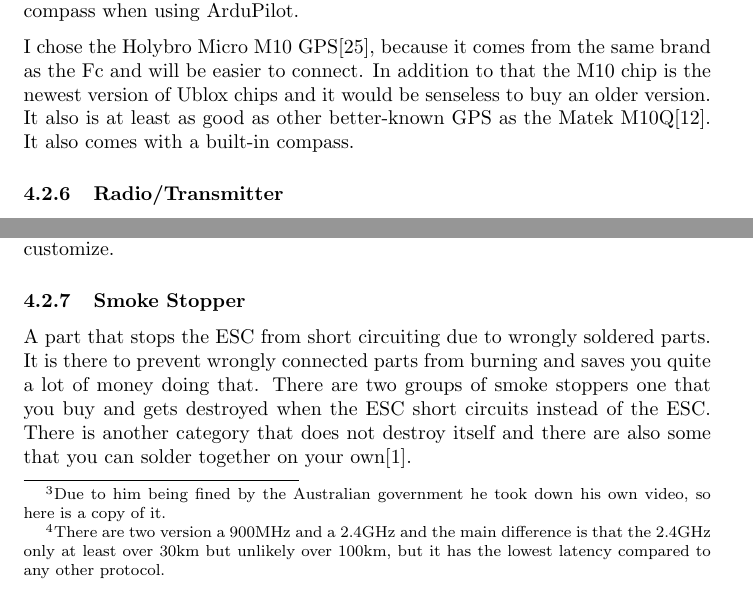
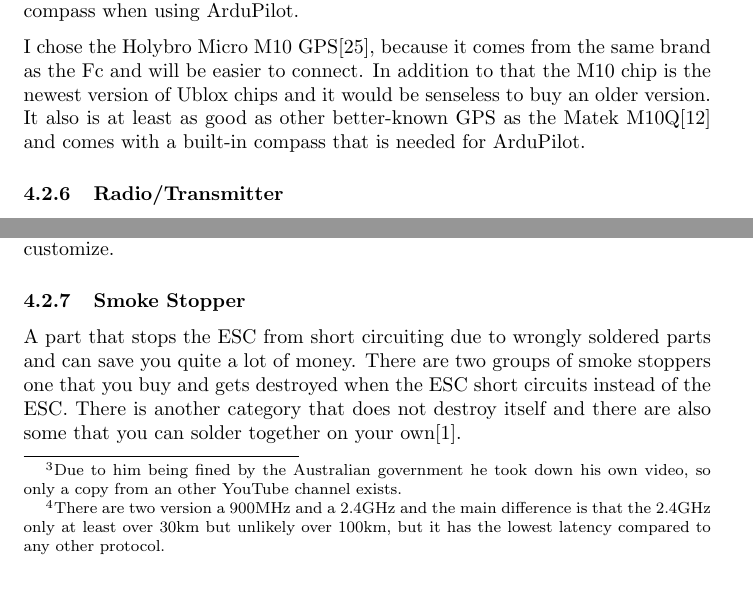
Before and after one commit to pythonnoob9903/MA-project, a LaTeX document (document.tex): two parts of pages 6 and 7 of 17, joined at a grey line, cut so that both start at the same text. Compiled offline with pdfLaTeX.

Commit message:
minor writing changes

```diff
--- a/document.tex
+++ b/document.tex
@@ -119,11 +120,13 @@ sorting=ynt
 	\subsubsection{GNSS(Global Navigation Satellite System)/Compass}
 	There are two different kinds of GNSS\footnote{The GNSS is usually referred to as GPS even though GPS is only the American GNSS system} modules the normal GPS/Compass boards and real time kinematic(RTK) GPS. Usually the chips used in both the RTK GPS and the normal GPS are from Ublox. The RTK GPS can achieve a accuracy of 1cm by incorporating information correction data from a RTCM, short for radio technical commision for maritime\footnote{It was first used for the positions of boats and other vessels}. However the correction data is either subscription based, is not guaranteed to cover all of the area or you need to build one yourself, which is quite complicated\cite{rtkgps}. For a small drone it is also not worth it to have a RTK GPS that costs several hundred Franks instead of a GPS with a 2m CEP which costs less than 30 Franks. Some of the GPS units also have a compass built-in so you will not need to buy an extra compass when using ArduPilot.
 	% TODO Explanation box for CEP
+	% TODO better description of the Ublox chip
 
-	I chose the Holybro Micro M10 GPS\cite{holybrom10micro}, because it comes from the same brand as the Fc and will be easier to connect. In addition to that the M10 chip is the newest version of Ublox chips and it would be senseless to buy an older version. It also is at least as good as other better-known GPS as the Matek M10Q\cite{gpstest}. It also comes with a built-in compass.
+	I chose the Holybro Micro M10 GPS\cite{holybrom10micro}, because it comes from the same brand as the Fc and will be easier to connect. In addition to that the M10 chip is the newest version of Ublox chips and it would be senseless to buy an older version. It also is at least as good as other better-known GPS as the Matek M10Q\cite{gpstest} and comes with a built-in compass that is needed for ArduPilot.
 
 	\subsubsection{Radio/Transmitter}
 	The following information about transmitter protocols is based on two videos\cite{transprotocols}\cite{mlrs}.
+	% TODO explain difference between 900MHz and 2.4 GHz
 	\subsubsection*{FrSky}
 	There are three FrSky protocols that are not compatible with each other ACCST, ACCESS and FrSky R9 ACCESS. ACCST has a range of around 1-2 km in open air. The firmware is built into almost all radios. It has a good latency but not as good as the other options. ACCESS is the successor to ACCST and has about the same range, but a lower latency, however not a class leading one. FrSky R9 ACCCESS gives you a range of over 50km in ideal condition. Unfortunately, the FrSky ACCESS porotcols are only supported by FrSky radios. There is one problem with FrSky. It is quite a difficult to manage, because of the three protocols that are not compatible with each other.
 	% TODO Latency box
@@ -132,7 +135,7 @@ sorting=ynt
 	TBS Tracer can have also over 10km, but drains the battery when flying further away. It is more focused on racing due to the low-latency.
 	Immersion RC Ghost as a range of over 10km. It is possible to switch between a low-latency for racing and a high-latency for long range flying.
 	\subsubsection*{ExpressLRS}
-	ExpressLRS is the best in long range and in the combination of long range and latency. It has been shown by Wezley Varty\cite{elrswezley}\footnote{Due to him being fined by the Australian government he took down his own video, so here is a copy of it.} that it really can fly up to 100km\footnote{There are two version a 900MHz and a 2.4GHz and the main difference is that the 2.4GHz only at least over 30km but unlikely over 100km, but it has the lowest latency compared to any other protocol.}. It is together with mLRS the only two options who are open source.
+	ExpressLRS is the best in long range and in the combination of long range and latency. It has been shown by Wezley Varty\cite{elrswezley}\footnote{Due to him being fined by the Australian government he took down his own video, so only a copy from an other YouTube channel exists.} that it really can fly up to 100km\footnote{There are two version a 900MHz and a 2.4GHz and the main difference is that the 2.4GHz only at least over 30km but unlikely over 100km, but it has the lowest latency compared to any other protocol.}. It is together with mLRS the only two options who are open source.
 	\subsubsection*{mLrs}
 	The main difference between ExpressLRS and mLRS is that mLRS has a higher latency to send larger data packages to your telemetry device. Which is something that is needed if you want to adjust something or get more data from your drone over the Mavlink protocol during the flight.
 
@@ -142,7 +145,7 @@ sorting=ynt
 	I went with the Radiomaster Boxer\cite{radiomasterboxer} radio, because it is somewhat in the middle range from radios and seems to be quite reliable and has many knobs to customize.
 
 	\subsubsection{Smoke Stopper}
-	A part that stops the ESC from short circuiting due to wrongly soldered parts. It is there to prevent wrongly connected parts from burning and saves you quite a lot of money doing that. There are two groups of smoke stoppers one that you buy and gets destroyed when the ESC short circuits instead of the ESC. There is another category that does not destroy itself and there are also some that you can solder together on your own\cite{smokestopper}.
+	A part that stops the ESC from short circuiting due to wrongly soldered parts and can save you quite a lot of money. There are two groups of smoke stoppers one that you buy and gets destroyed when the ESC short circuits instead of the ESC. There is another category that does not destroy itself and there are also some that you can solder together on your own\cite{smokestopper}.
 
 	\subsubsection{Problems with the Parts}
 
```
Also changed, not shown: documentation.md (+3 -1 lines), document.tex (5 more changed lines).
